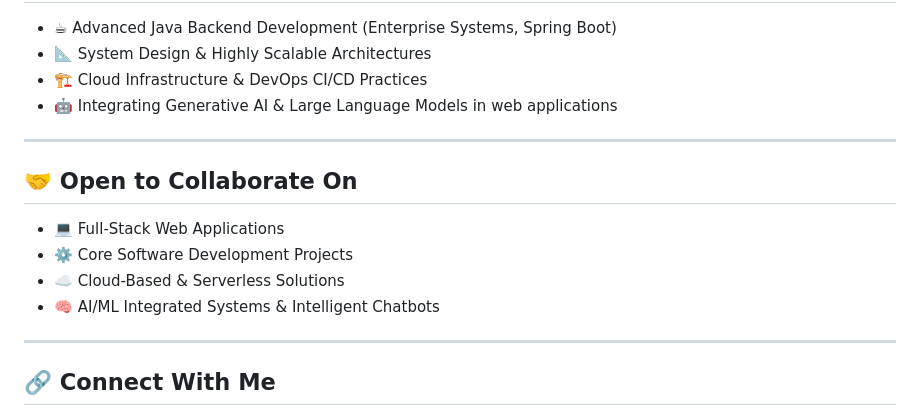
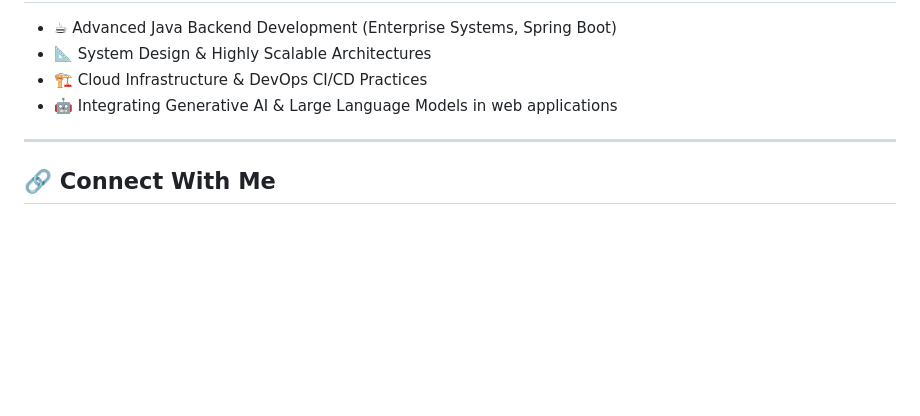
Before and after one commit to ThinkYuvraj/ThinkYuvraj, a Markdown page: README.md, the part around one of its changes. Drawn GitHub-style; blank space fills up the shorter version.

```diff
--- a/README.md
+++ b/README.md
@@ -127,15 +128,6 @@ I am a passionate **Software Engineer** and **Full-Stack Developer** currently p
 
 ---
 
-## 🤝 Open to Collaborate On
-
-*   💻 Full-Stack Web Applications
-*   ⚙️ Core Software Development Projects
-*   ☁️ Cloud-Based & Serverless Solutions
-*   🧠 AI/ML Integrated Systems & Intelligent Chatbots
-
----
-
 ## 🔗 Connect With Me
 
 *   📧 **Email:** [thinkyuvraj@gmail.com](mailto:thinkyuvraj@gmail.com)
```
Also changed, not shown: other parts of README.md (+1 -0 lines).
